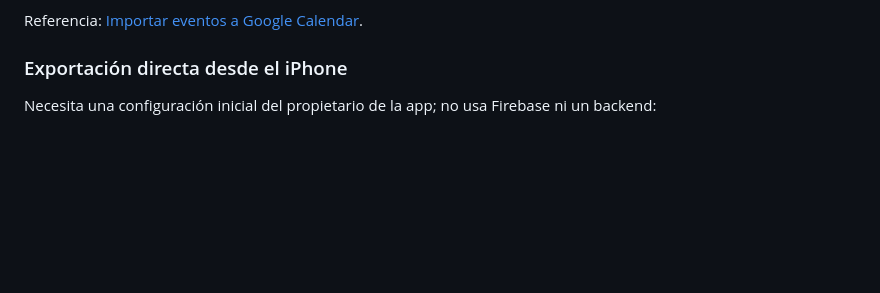
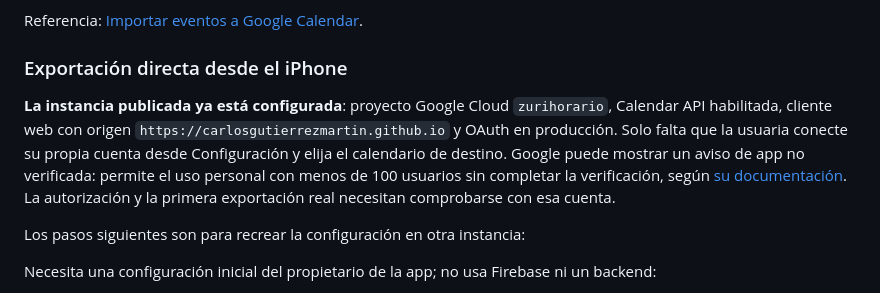
Before and after one commit to CarlosGutierrezMartin/ZuriHorario, a Markdown page: README.md, the part around the change. Rendered like a GitHub page; blank space fills up the shorter version.

Commit message:
Record completed Google production configuration

```diff
--- a/README.md
+++ b/README.md
@@ -52,6 +52,10 @@ Referencia: [Importar eventos a Google Calendar](https://support.google.com/cale
 
 ### Exportación directa desde el iPhone
 
+**La instancia publicada ya está configurada**: proyecto Google Cloud `zurihorario`, Calendar API habilitada, cliente web con origen `https://carlosgutierrezmartin.github.io` y OAuth en producción. Solo falta que la usuaria conecte su propia cuenta desde Configuración y elija el calendario de destino. Google puede mostrar un aviso de app no verificada: permite el uso personal con menos de 100 usuarios sin completar la verificación, según [su documentación](https://support.google.com/cloud/answer/13464323?hl=es). La autorización y la primera exportación real necesitan comprobarse con esa cuenta.
+
+Los pasos siguientes son para recrear la configuración en otra instancia:
+
 Necesita una configuración inicial del propietario de la app; no usa Firebase ni un backend:
 
 1. Crea o utiliza un proyecto en [Google Cloud Console](https://console.cloud.google.com/).
```
